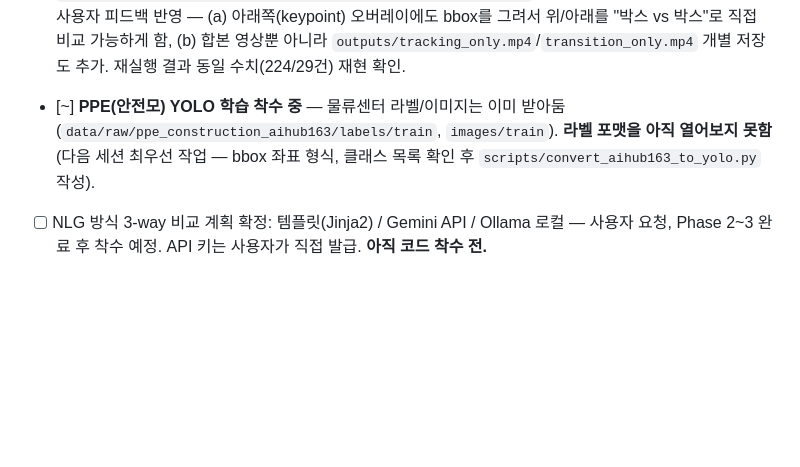
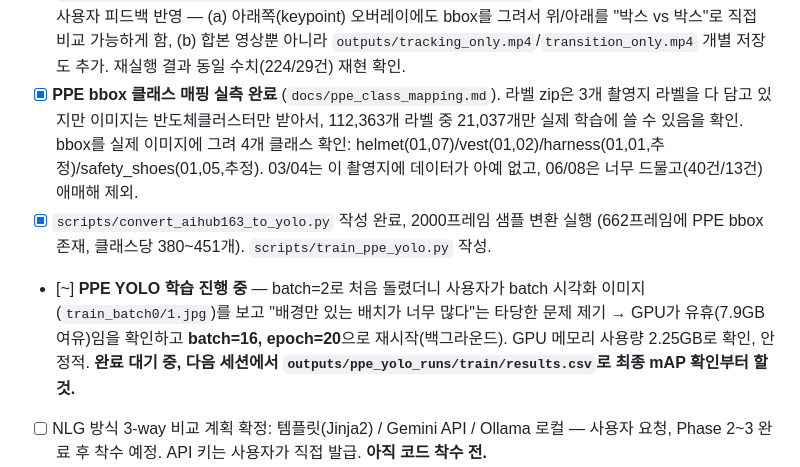
Before and after one commit to chaeyeonheo/industrial-safety-monitor, a Markdown page: docs/PROGRESS.md, the part around the change. GitHub-like rendering; blank space fills up the shorter version.

Commit message:
docs: PPE 클래스 매핑 및 YOLO 학습 진행상황 갱신

```diff
--- a/docs/PROGRESS.md
+++ b/docs/PROGRESS.md
@@ -159,10 +159,19 @@ Phase 3 PPE 학습 파이프라인을 먼저 검증하고, 필요하면 나머
       오버레이에도 bbox를 그려서 위/아래를 "박스 vs 박스"로 직접 비교 가능하게 함,
       (b) 합본 영상뿐 아니라 `outputs/tracking_only.mp4`/`transition_only.mp4` 개별
       저장도 추가. 재실행 결과 동일 수치(224/29건) 재현 확인.
-- [~] **PPE(안전모) YOLO 학습 착수 중** — 물류센터 라벨/이미지는 이미 받아둠
-      (`data/raw/ppe_construction_aihub163/labels/train`, `images/train`). **라벨 포맷을
-      아직 열어보지 못함**(다음 세션 최우선 작업 — bbox 좌표 형식, 클래스 목록 확인 후
-      `scripts/convert_aihub163_to_yolo.py` 작성).
+- [x] **PPE bbox 클래스 매핑 실측 완료** (`docs/ppe_class_mapping.md`). 라벨 zip은
+      3개 촬영지 라벨을 다 담고 있지만 이미지는 반도체클러스터만 받아서, 112,363개
+      라벨 중 21,037개만 실제 학습에 쓸 수 있음을 확인. bbox를 실제 이미지에 그려
+      4개 클래스 확인: helmet(01,07)/vest(01,02)/harness(01,01,추정)/safety_shoes(01,05,추정).
+      03/04는 이 촬영지에 데이터가 아예 없고, 06/08은 너무 드물고(40건/13건) 애매해 제외.
+- [x] `scripts/convert_aihub163_to_yolo.py` 작성 완료, 2000프레임 샘플 변환 실행
+      (662프레임에 PPE bbox 존재, 클래스당 380~451개). `scripts/train_ppe_yolo.py` 작성.
+- [~] **PPE YOLO 학습 진행 중** — batch=2로 처음 돌렸더니 사용자가 batch 시각화
+      이미지(`train_batch0/1.jpg`)를 보고 "배경만 있는 배치가 너무 많다"는 타당한
+      문제 제기 → GPU가 유휴(7.9GB 여유)임을 확인하고 **batch=16, epoch=20**으로
+      재시작(백그라운드). GPU 메모리 사용량 2.25GB로 확인, 안정적. **완료 대기 중,
+      다음 세션에서 `outputs/ppe_yolo_runs/train/results.csv`로 최종 mAP 확인부터
+      할 것.**
 - [ ] NLG 방식 3-way 비교 계획 확정: 템플릿(Jinja2) / Gemini API / Ollama 로컬 — 사용자 요청,
       Phase 2~3 완료 후 착수 예정. API 키는 사용자가 직접 발급. **아직 코드 착수 전.**
 - [ ] Phase 2 나머지(HD-GCN 실제 학습 — v1/v2 데이터 각각, ablation 비교, 1D-CNN-LSTM,
```
